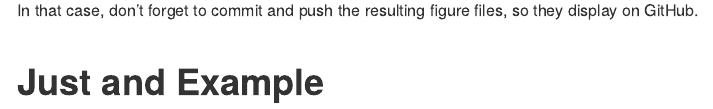
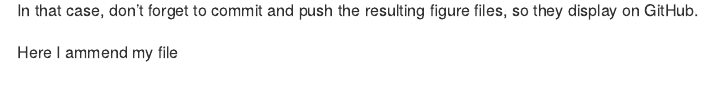
Before and after one commit to libjohn/delme_oct6_2022, an R Markdown document (README.Rmd): the page in a window 1100 px wide, from 1040 px down. The pictures show the output file README.md that the author committed with the source, drawn offline in the style of GitHub.

Commit message:
modified

```diff
--- a/README.Rmd
+++ b/README.Rmd
@@ -35,4 +35,5 @@ plot(pressure)
 In that case, don't forget to commit and push the resulting figure files, so they display on GitHub.
 
 
-# Just and Example
+
+Here I ammend my file
```
Also changed, not shown: README.md.
